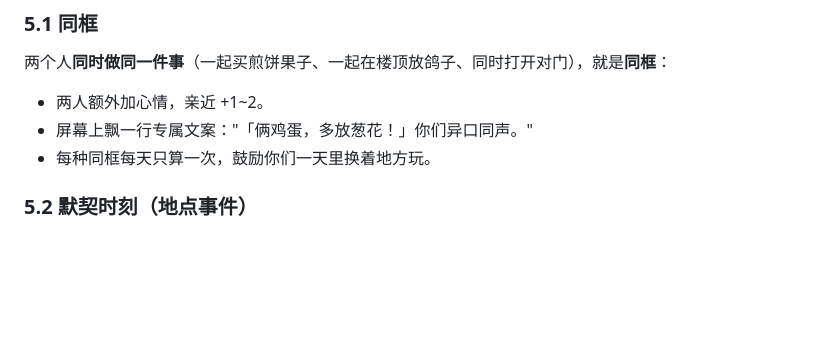
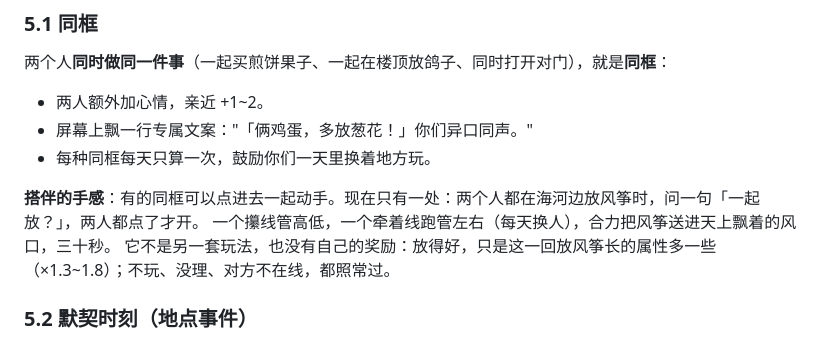
Before and after one commit to Goudu666/tongsui, a Markdown page: docs/GDD.md, the part around the change. Rendered like a GitHub page; blank space fills up the shorter version.

```diff
--- a/docs/GDD.md
+++ b/docs/GDD.md
@@ -148,6 +148,10 @@
 - 屏幕上飘一行专属文案："「俩鸡蛋，多放葱花！」你们异口同声。"
 - 每种同框每天只算一次，鼓励你们一天里换着地方玩。
 
+**搭伴的手感**：有的同框可以点进去一起动手。现在只有一处：两个人都在海河边放风筝时，问一句「一起放？」，两人都点了才开。
+一个攥线管高低，一个牵着线跑管左右（每天换人），合力把风筝送进天上飘着的风口，三十秒。
+它不是另一套玩法，也没有自己的奖励：放得好，只是这一回放风筝长的属性多一些（×1.3~1.8）；不玩、没理、对方不在线，都照常过。
+
 ### 5.2 默契时刻（地点事件）
 
 - 每天开始时，"命运"会悄悄准备一件**默契事件**（mirror）和每人一件**各自的事**（solo）。
```
Also changed, not shown: docs/TECH.md (+3 -0 lines), docs/media/kite/flow.jpg (added), 13 other files.
